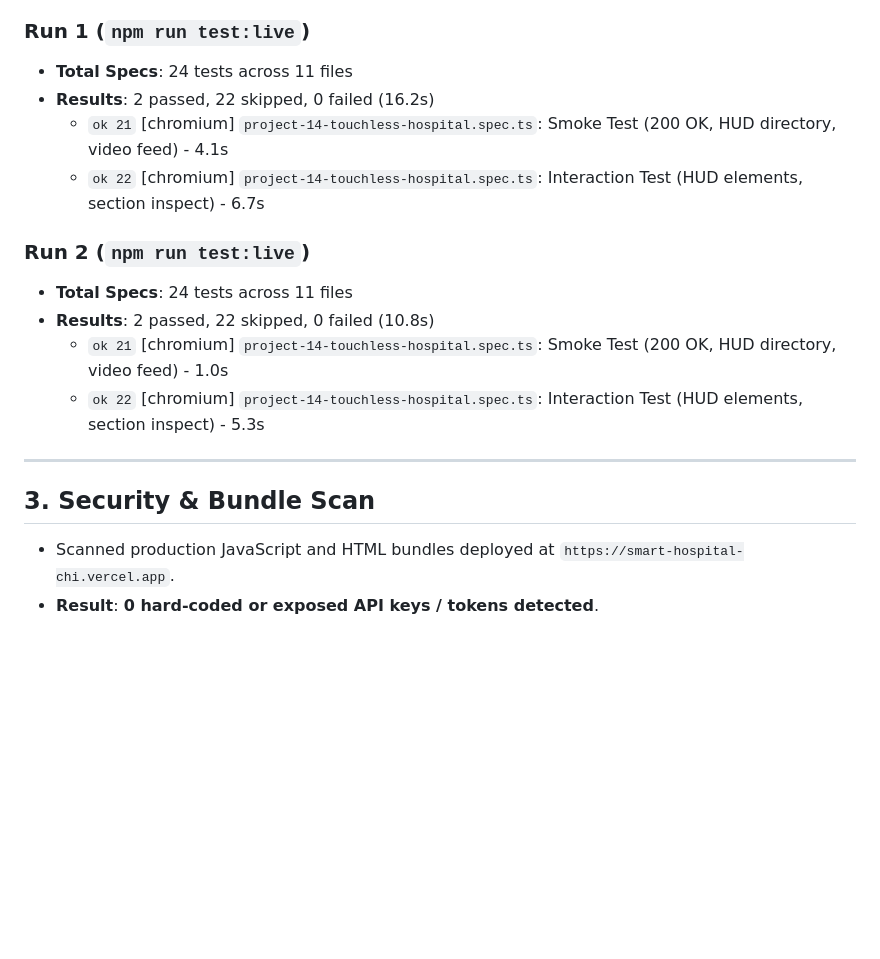
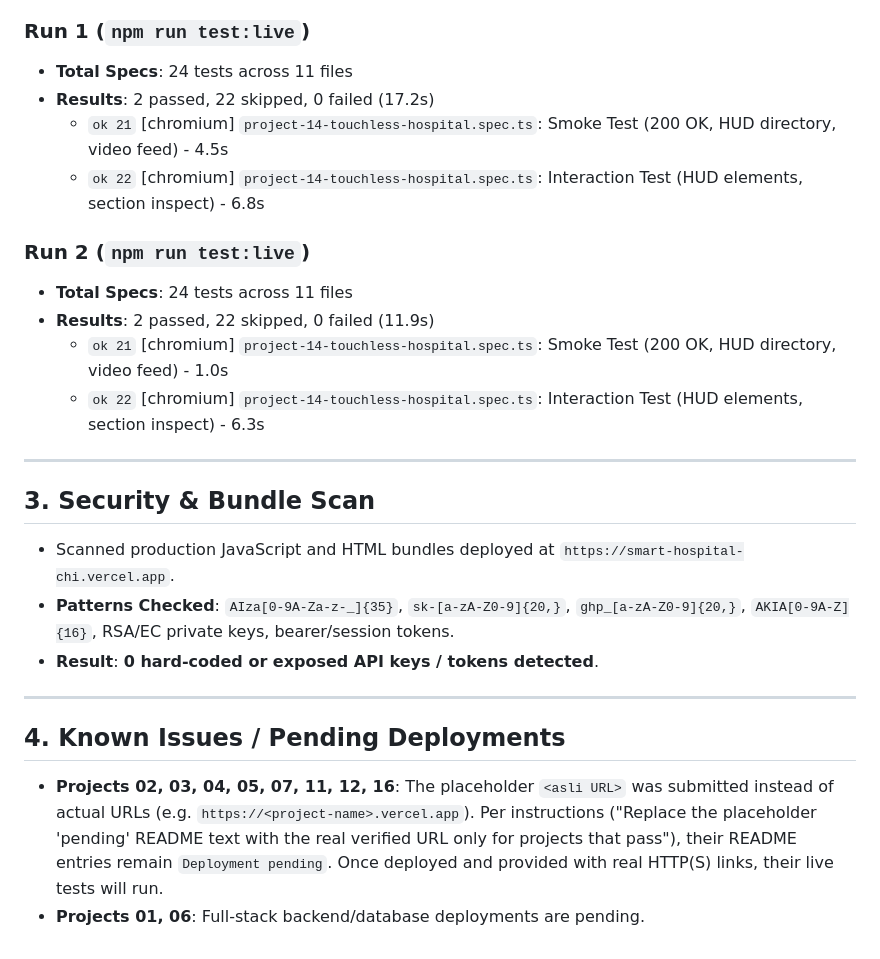
Before and after one commit to Ramprasad-Prajapat/internship-projects, a Markdown page: live-tests/LAST_RUN.md, the part around one of its changes. Drawn GitHub-style; blank space fills up the shorter version.

```diff
--- a/live-tests/LAST_RUN.md
+++ b/live-tests/LAST_RUN.md
@@ -34,19 +34,27 @@
 
 ### Run 1 (`npm run test:live`)
 - **Total Specs**: 24 tests across 11 files
-- **Results**: 2 passed, 22 skipped, 0 failed (16.2s)
-  - `ok 21` [chromium] `project-14-touchless-hospital.spec.ts`: Smoke Test (200 OK, HUD directory, video feed) - 4.1s
-  - `ok 22` [chromium] `project-14-touchless-hospital.spec.ts`: Interaction Test (HUD elements, section inspect) - 6.7s
+- **Results**: 2 passed, 22 skipped, 0 failed (17.2s)
+  - `ok 21` [chromium] `project-14-touchless-hospital.spec.ts`: Smoke Test (200 OK, HUD directory, video feed) - 4.5s
+  - `ok 22` [chromium] `project-14-touchless-hospital.spec.ts`: Interaction Test (HUD elements, section inspect) - 6.8s
 
 ### Run 2 (`npm run test:live`)
 - **Total Specs**: 24 tests across 11 files
-- **Results**: 2 passed, 22 skipped, 0 failed (10.8s)
+- **Results**: 2 passed, 22 skipped, 0 failed (11.9s)
   - `ok 21` [chromium] `project-14-touchless-hospital.spec.ts`: Smoke Test (200 OK, HUD directory, video feed) - 1.0s
-  - `ok 22` [chromium] `project-14-touchless-hospital.spec.ts`: Interaction Test (HUD elements, section inspect) - 5.3s
+  - `ok 22` [chromium] `project-14-touchless-hospital.spec.ts`: Interaction Test (HUD elements, section inspect) - 6.3s
 
 ---
 
 ## 3. Security & Bundle Scan
 
 - Scanned production JavaScript and HTML bundles deployed at `https://smart-hospital-chi.vercel.app`.
+- **Patterns Checked**: `AIza[0-9A-Za-z-_]{35}`, `sk-[a-zA-Z0-9]{20,}`, `ghp_[a-zA-Z0-9]{20,}`, `AKIA[0-9A-Z]{16}`, RSA/EC private keys, bearer/session tokens.
 - **Result**: **0 hard-coded or exposed API keys / tokens detected**.
+
+---
+
+## 4. Known Issues / Pending Deployments
+
+- **Projects 02, 03, 04, 05, 07, 11, 12, 16**: The placeholder `<asli URL>` was submitted instead of actual URLs (e.g. `https://<project-name>.vercel.app`). Per instructions ("Replace the placeholder 'pending' README text with the real verified URL only for projects that pass"), their README entries remain `Deployment pending`. Once deployed and provided with real HTTP(S) links, their live tests will run.
+- **Projects 01, 06**: Full-stack backend/database deployments are pending.
```
Also changed, not shown: other parts of live-tests/LAST_RUN.md (+17 -17 lines).
